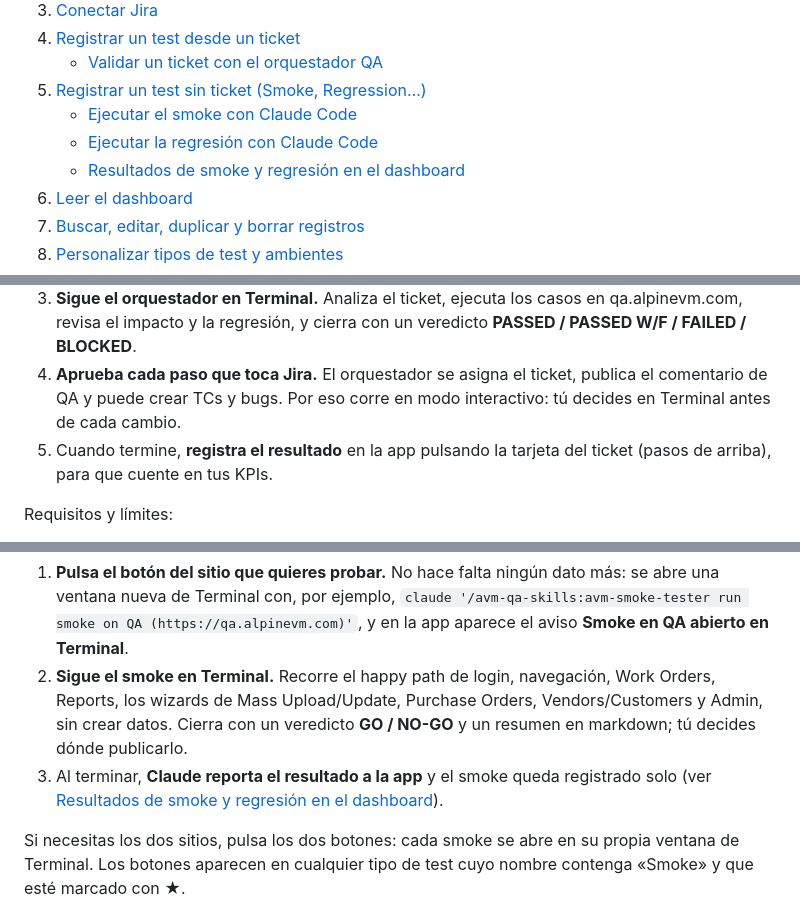
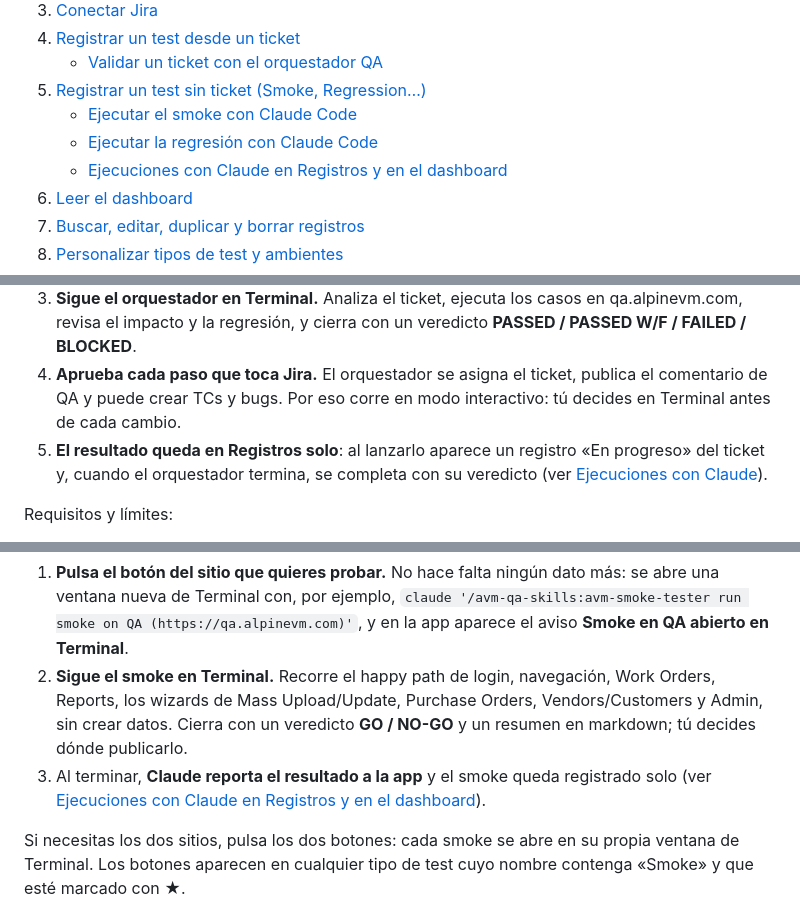
Before and after one commit to pitermontesc/QADashboardTool, a Markdown page: docs/GUIA-DE-USO.md, 3 parts joined by grey strips. Drawn GitHub-style.

```diff
--- a/docs/GUIA-DE-USO.md
+++ b/docs/GUIA-DE-USO.md
@@ -16,7 +16,7 @@ Todo funciona en tu equipo: no hay servidor en la nube y tus datos no salen de t
 5. [Registrar un test sin ticket (Smoke, Regression…)](#5-registrar-un-test-sin-ticket-smoke-regression)
    - [Ejecutar el smoke con Claude Code](#ejecutar-el-smoke-con-claude-code)
    - [Ejecutar la regresión con Claude Code](#ejecutar-la-regresión-con-claude-code)
-   - [Resultados de smoke y regresión en el dashboard](#resultados-de-smoke-y-regresión-en-el-dashboard)
+   - [Ejecuciones con Claude en Registros y en el dashboard](#ejecuciones-con-claude-en-registros-y-en-el-dashboard)
 6. [Leer el dashboard](#6-leer-el-dashboard)
 7. [Buscar, editar, duplicar y borrar registros](#7-buscar-editar-duplicar-y-borrar-registros)
 8. [Personalizar tipos de test y ambientes](#8-personalizar-tipos-de-test-y-ambientes)
@@ -174,7 +174,7 @@ Los tickets en **On QA** u **On Staging** tienen debajo el botón **▷ Ejecutar
 2. Se abre una **ventana nueva de Terminal** con Claude Code ejecutando, por ejemplo, `claude '/avm-qa-orchestrator AVM-7057'`. En la app aparece el aviso **Orquestador QA abierto en Terminal para AVM-7057**.
 3. **Sigue el orquestador en Terminal.** Analiza el ticket, ejecuta los casos en qa.alpinevm.com, revisa el impacto y la regresión, y cierra con un veredicto **PASSED / PASSED W/F / FAILED / BLOCKED**.
 4. **Aprueba cada paso que toca Jira.** El orquestador se asigna el ticket, publica el comentario de QA y puede crear TCs y bugs. Por eso corre en modo interactivo: tú decides en Terminal antes de cada cambio.
-5. Cuando termine, **registra el resultado** en la app pulsando la tarjeta del ticket (pasos de arriba), para que cuente en tus KPIs.
+5. **El resultado queda en Registros solo**: al lanzarlo aparece un registro «En progreso» del ticket y, cuando el orquestador termina, se completa con su veredicto (ver [Ejecuciones con Claude](#ejecuciones-con-claude-en-registros-y-en-el-dashboard)).
 
 Requisitos y límites:
 
@@ -201,7 +201,7 @@ La tarjeta **★ Smoke** del dashboard tiene dos botones, uno por sitio: **▷ S
 
 1. **Pulsa el botón del sitio que quieres probar.** No hace falta ningún dato más: se abre una ventana nueva de Terminal con, por ejemplo, `claude '/avm-qa-skills:avm-smoke-tester run smoke on QA (https://qa.alpinevm.com)'`, y en la app aparece el aviso **Smoke en QA abierto en Terminal**.
 2. **Sigue el smoke en Terminal.** Recorre el happy path de login, navegación, Work Orders, Reports, los wizards de Mass Upload/Update, Purchase Orders, Vendors/Customers y Admin, sin crear datos. Cierra con un veredicto **GO / NO-GO** y un resumen en markdown; tú decides dónde publicarlo.
-3. Al terminar, **Claude reporta el resultado a la app** y el smoke queda registrado solo (ver [Resultados de smoke y regresión en el dashboard](#resultados-de-smoke-y-regresión-en-el-dashboard)).
+3. Al terminar, **Claude reporta el resultado a la app** y el smoke queda registrado solo (ver [Ejecuciones con Claude en Registros y en el dashboard](#ejecuciones-con-claude-en-registros-y-en-el-dashboard)).
 
 Si necesitas los dos sitios, pulsa los dos botones: cada smoke se abre en su propia ventana de Terminal. Los botones aparecen en cualquier tipo de test cuyo nombre contenga «Smoke» y que esté marcado con ★.
 
```
Also changed, not shown: other parts of docs/GUIA-DE-USO.md (+25 -8 lines), CHANGELOG.md (+10 -0 lines), README.md (+1 -1 lines), docs/img/20-smoke-regresion-resultados.png, docs/img/22-registros-ejecuciones.png (added), 12 other files.
